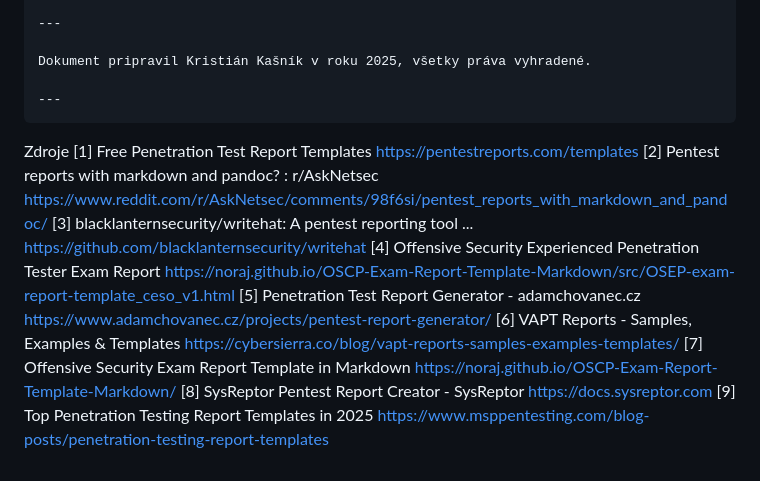
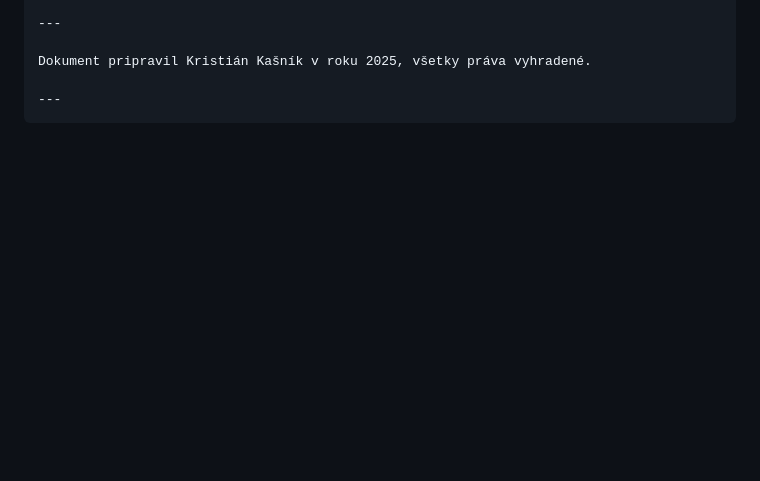
Before and after one commit to ITSsafer-DevOps/REVOLUTION-ELITE-CTF, a Markdown page: README.md, the part around the change. Drawn GitHub-style; blank space fills up the shorter version.

````diff
--- a/README.md
+++ b/README.md
@@ -186,14 +186,3 @@ Dokument pripravil Kristián Kašník v roku 2025, všetky práva vyhradené.
 
 ---
 ```
-
-Zdroje
-[1] Free Penetration Test Report Templates https://pentestreports.com/templates
-[2] Pentest reports with markdown and pandoc? : r/AskNetsec https://www.reddit.com/r/AskNetsec/comments/98f6si/pentest_reports_with_markdown_and_pandoc/
-[3] blacklanternsecurity/writehat: A pentest reporting tool ... https://github.com/blacklanternsecurity/writehat
-[4] Offensive Security Experienced Penetration Tester Exam Report https://noraj.github.io/OSCP-Exam-Report-Template-Markdown/src/OSEP-exam-report-template_ceso_v1.html
-[5] Penetration Test Report Generator - adamchovanec.cz https://www.adamchovanec.cz/projects/pentest-report-generator/
-[6] VAPT Reports - Samples, Examples & Templates https://cybersierra.co/blog/vapt-reports-samples-examples-templates/
-[7] Offensive Security Exam Report Template in Markdown https://noraj.github.io/OSCP-Exam-Report-Template-Markdown/
-[8] SysReptor Pentest Report Creator - SysReptor https://docs.sysreptor.com
-[9] Top Penetration Testing Report Templates in 2025 https://www.msppentesting.com/blog-posts/penetration-testing-report-templates
````
